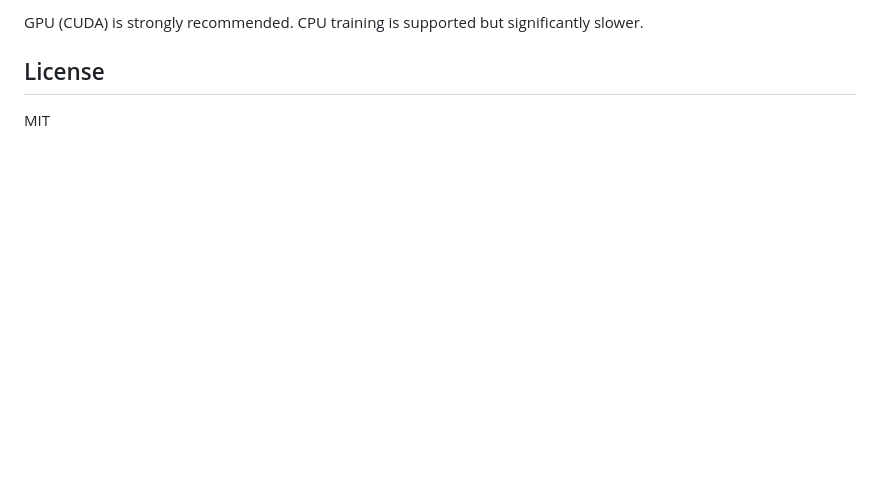
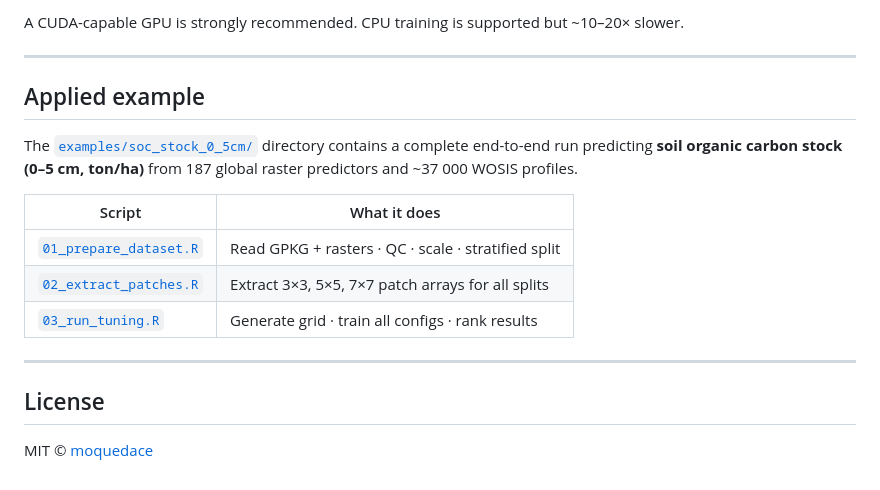
Before and after one commit to moquedace/soilcnn, a Markdown page: README.md, the part around one of its changes. GitHub-like rendering; blank space fills up the shorter version.

````diff
--- a/README.md
+++ b/README.md
@@ -94,7 +181,21 @@ install.packages(c("torch", "coro", "dplyr", "tidyr", "readr",
 ```
 
-GPU (CUDA) is strongly recommended. CPU training is supported but significantly slower.
+A CUDA-capable GPU is strongly recommended. CPU training is supported but ~10–20× slower.
+
+---
+
+## Applied example
+
+The [`examples/soc_stock_0_5cm/`](examples/soc_stock_0_5cm/) directory contains a complete end-to-end run predicting **soil organic carbon stock (0–5 cm, ton/ha)** from 187 global raster predictors and ~37 000 WOSIS profiles.
+
+| Script | What it does |
+|--------|-------------|
+| [`01_prepare_dataset.R`](examples/soc_stock_0_5cm/01_prepare_dataset.R) | Read GPKG + rasters · QC · scale · stratified split |
+| [`02_extract_patches.R`](examples/soc_stock_0_5cm/02_extract_patches.R) | Extract 3×3, 5×5, 7×7 patch arrays for all splits |
+| [`03_run_tuning.R`](examples/soc_stock_0_5cm/03_run_tuning.R) | Generate grid · train all configs · rank results |
+
+---
 
 ## License
 
-MIT
+MIT © [moquedace](https://github.com/moquedace)
````
Also changed, not shown: other parts of README.md (+141 -54 lines).
